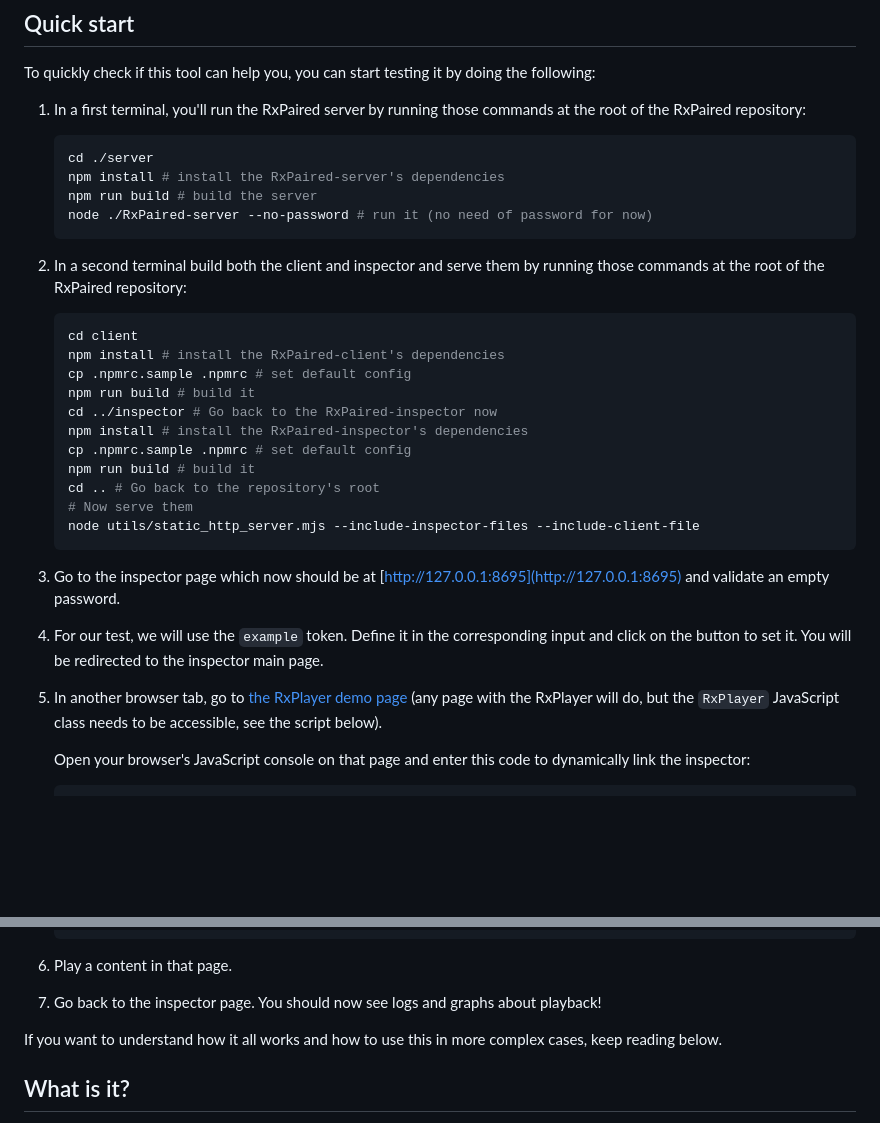
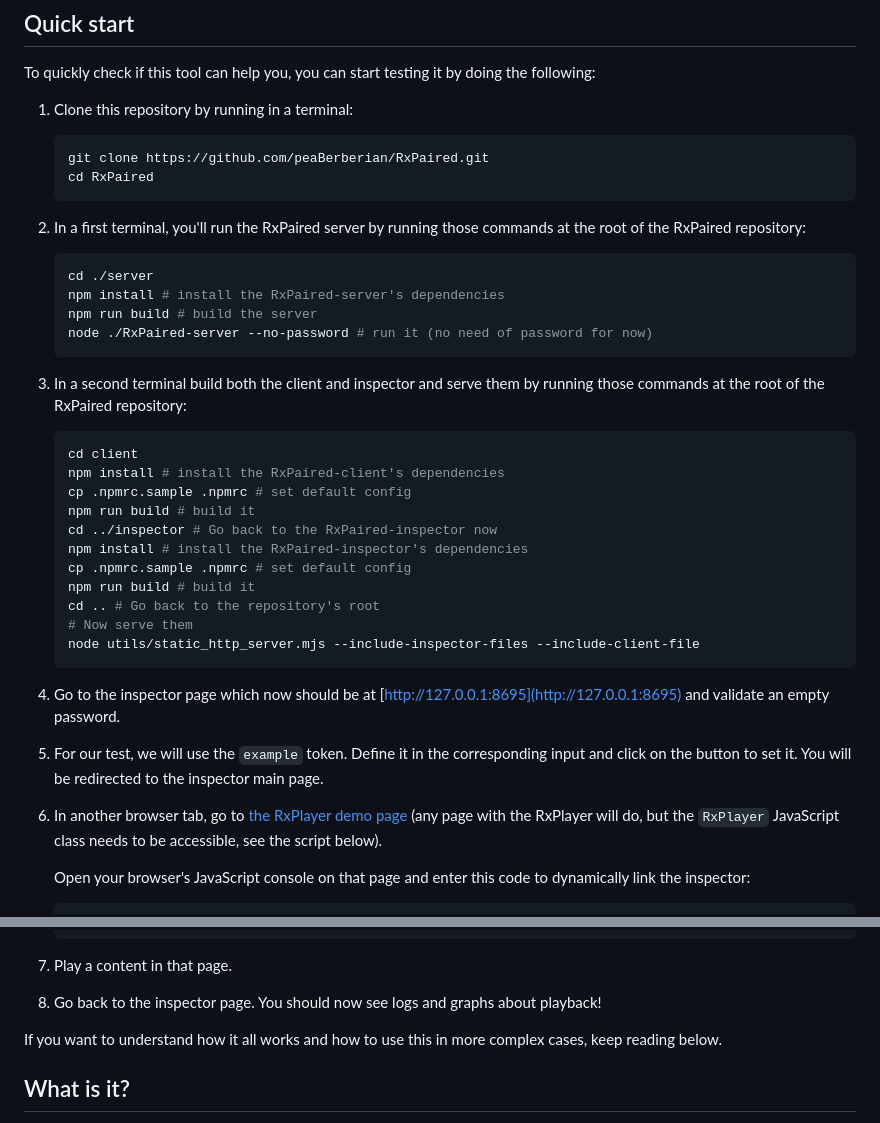
Before and after one commit to peaBerberian/RxPaired, a Markdown page: README.md, 2 parts joined by grey strips. Drawn GitHub-style; blank space fills up the shorter version.

Commit message:
Add clone instruction in the README.md

````diff
--- a/README.md
+++ b/README.md
@@ -37,7 +37,13 @@ Its key features are:
 To quickly check if this tool can help you, you can start testing it by doing
 the following:
 
-  1. In a first terminal, you'll run the RxPaired server by running those commands at
+  1. Clone this repository by running in a terminal:
+     ```sh
+     git clone https://github.com/peaBerberian/RxPaired.git
+     cd RxPaired
+     ```
+
+  2. In a first terminal, you'll run the RxPaired server by running those commands at
      the root of the RxPaired repository:
      ```sh
      cd ./server
@@ -46,7 +52,7 @@ the following:
      node ./RxPaired-server --no-password # run it (no need of password for now)
      ```
 
-  2. In a second terminal build both the client and inspector and serve them by
+  3. In a second terminal build both the client and inspector and serve them by
      running those commands at the root of the RxPaired repository:
      ```sh
      cd client
@@ -62,14 +68,14 @@ the following:
      node utils/static_http_server.mjs --include-inspector-files --include-client-file
      ```
 
-  3. Go to the inspector page which now should be at
+  4. Go to the inspector page which now should be at
      [http://127.0.0.1:8695](http://127.0.0.1:8695) and validate an empty password.
 
-  4. For our test, we will use the `example` token. Define it in the corresponding
+  5. For our test, we will use the `example` token. Define it in the corresponding
      input and click on the button to set it. You will be redirected to the
      inspector main page.
 
-  5. In another browser tab, go to [the RxPlayer demo
+  6. In another browser tab, go to [the RxPlayer demo
      page](https://developers.canal-plus.com/rx-player/) (any page with the
      RxPlayer will do, but the `RxPlayer` JavaScript class needs to be
      accessible, see the script below).
@@ -91,10 +97,10 @@ the following:
        );
      ```
 
-   6. Play a content in that page.
+  7. Play a content in that page.
 
-   7. Go back to the inspector page. You should now see logs and graphs about
-      playback!
+  8. Go back to the inspector page. You should now see logs and graphs about
+     playback!
 
 If you want to understand how it all works and how to use this in more complex
 cases, keep reading below.
````
